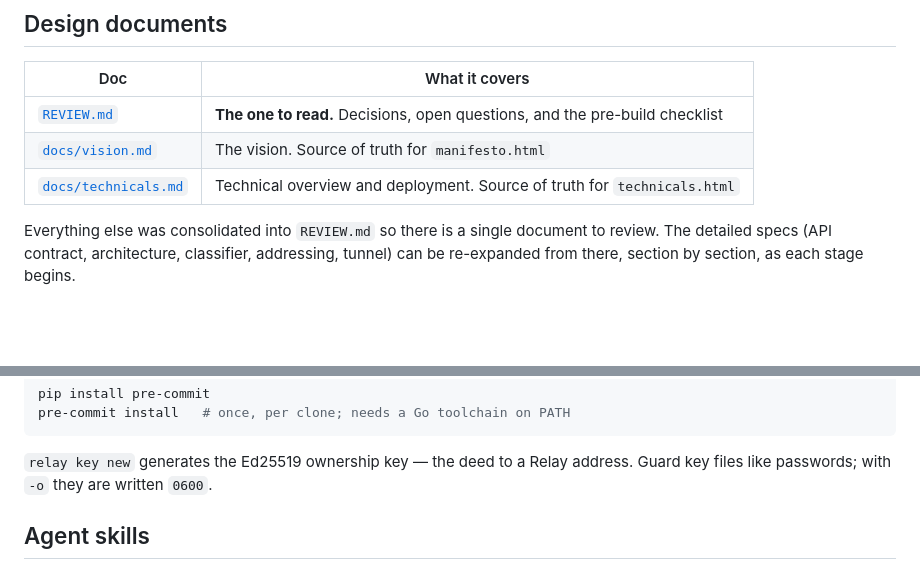
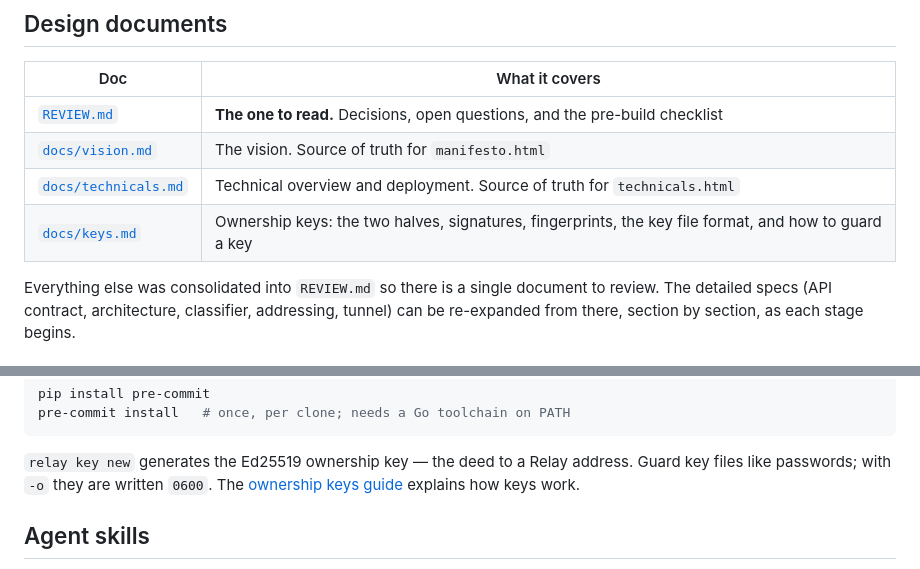
Before and after one commit to nemoNoboru/relay, a Markdown page: README.md, 2 parts joined by grey strips. GitHub-like rendering; blank space fills up the shorter version.

```diff
--- a/README.md
+++ b/README.md
@@ -27,6 +27,7 @@ platform's permission.
 | [`REVIEW.md`](REVIEW.md) | **The one to read.** Decisions, open questions, and the pre-build checklist |
 | [`docs/vision.md`](docs/vision.md) | The vision. Source of truth for `manifesto.html` |
 | [`docs/technicals.md`](docs/technicals.md) | Technical overview and deployment. Source of truth for `technicals.html` |
+| [`docs/keys.md`](docs/keys.md) | Ownership keys: the two halves, signatures, fingerprints, the key file format, and how to guard a key |
 
 Everything else was consolidated into `REVIEW.md` so there is a single document to
 review. The detailed specs (API contract, architecture, classifier, addressing,
@@ -70,6 +71,7 @@ pre-commit install   # once, per clone; needs a Go toolchain on PATH
 
 `relay key new` generates the Ed25519 ownership key — the deed to a Relay
 address. Guard key files like passwords; with `-o` they are written `0600`.
+The [ownership keys guide](docs/keys.md) explains how keys work.
 
 ## Agent skills
 
```
Also changed, not shown: docs/keys.md (added, +149 -0 lines).
